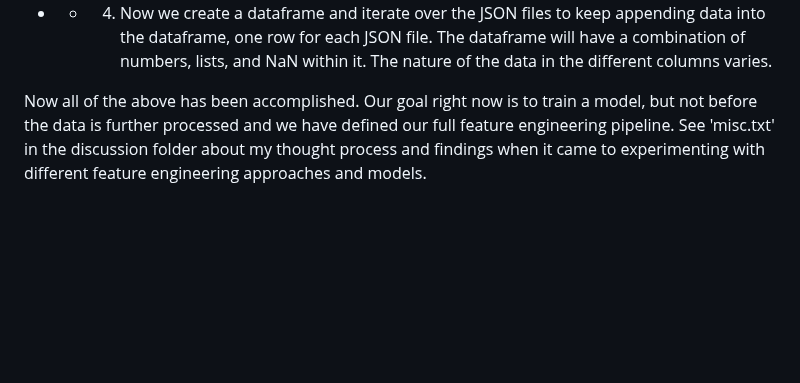
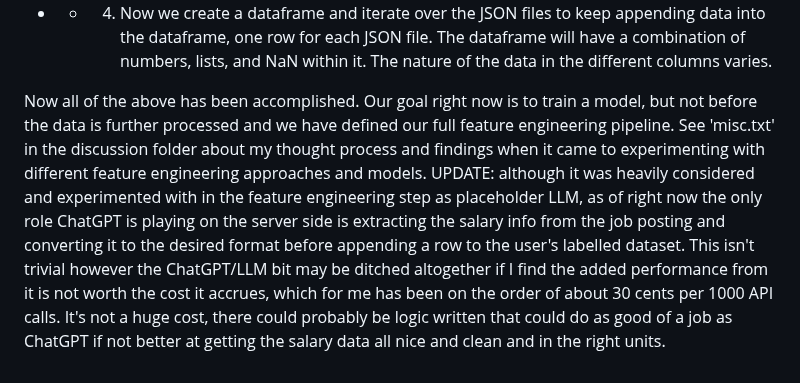
Before and after one commit to liamtabrams/LIRecommend, a Markdown page: README.md, the part around the change. GitHub-like rendering; blank space fills up the shorter version.

```diff
--- a/README.md
+++ b/README.md
@@ -21,4 +21,4 @@ The following were some initial goals or visions behind this project:
 - -  3. Then we iterate over these text files, reading them, and plugging their text into a pre-engineered prompt that will ask ChatGPT to output a summary of different info from the text as a JSON dictionary, with specified fields such as salary, responsibilities, location, industries, etc. We save off our JSON files smartly and appropriately as we did their corresponding text files.
 - -  4. Now we create a dataframe and iterate over the JSON files to keep appending data into the dataframe, one row for each JSON file. The dataframe will have a combination of numbers, lists, and NaN within it. The nature of the data in the different columns varies.
 
-Now all of the above has been accomplished. Our goal right now is to train a model, but not before the data is further processed and we have defined our full feature engineering pipeline. See 'misc.txt' in the discussion folder about my thought process and findings when it came to experimenting with different feature engineering approaches and models.
+Now all of the above has been accomplished. Our goal right now is to train a model, but not before the data is further processed and we have defined our full feature engineering pipeline. See 'misc.txt' in the discussion folder about my thought process and findings when it came to experimenting with different feature engineering approaches and models. UPDATE: although it was heavily considered and experimented with in the feature engineering step as placeholder LLM, as of right now the only role ChatGPT is playing on the server side is extracting the salary info from the job posting and converting it to the desired format before appending a row to the user's labelled dataset. This isn't trivial however the ChatGPT/LLM bit may be ditched altogether if I find the added performance from it is not worth the cost it accrues, which for me has been on the order of about 30 cents per 1000 API calls. It's not a huge cost, there could probably be logic written that could do as good of a job as ChatGPT if not better at getting the salary data all nice and clean and in the right units.
```
